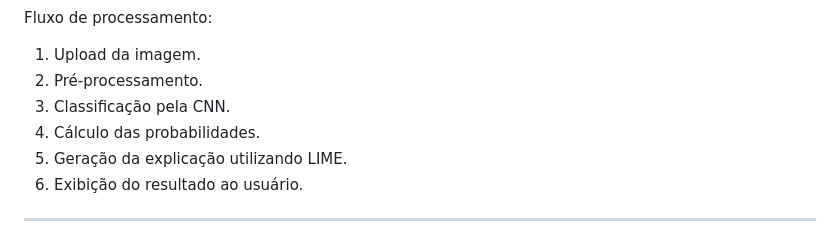
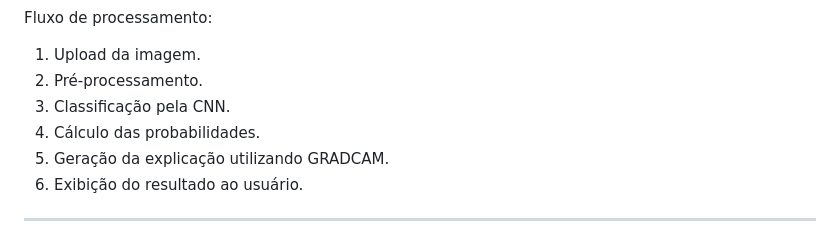
Before and after one commit to Arthur-Fernandes-6/MEDICAL_AI_PROJECT, a Markdown page: README.md, the part around the change. Drawn GitHub-style.

```diff
--- a/README.md
+++ b/README.md
@@ -203,7 +203,7 @@ Fluxo de processamento:
 2. Pré-processamento.
 3. Classificação pela CNN.
 4. Cálculo das probabilidades.
-5. Geração da explicação utilizando LIME.
+5. Geração da explicação utilizando GRADCAM.
 6. Exibição do resultado ao usuário.
 
 ---
```
